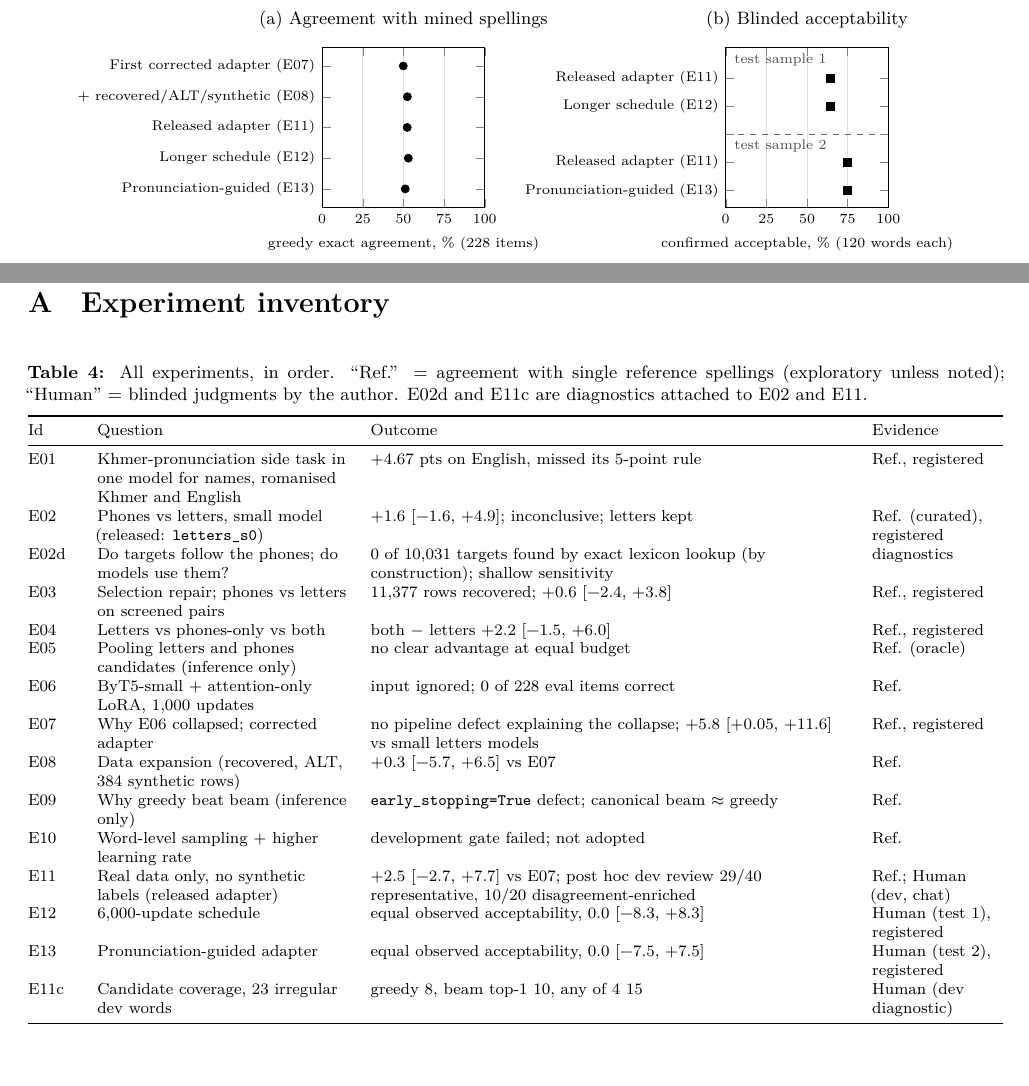
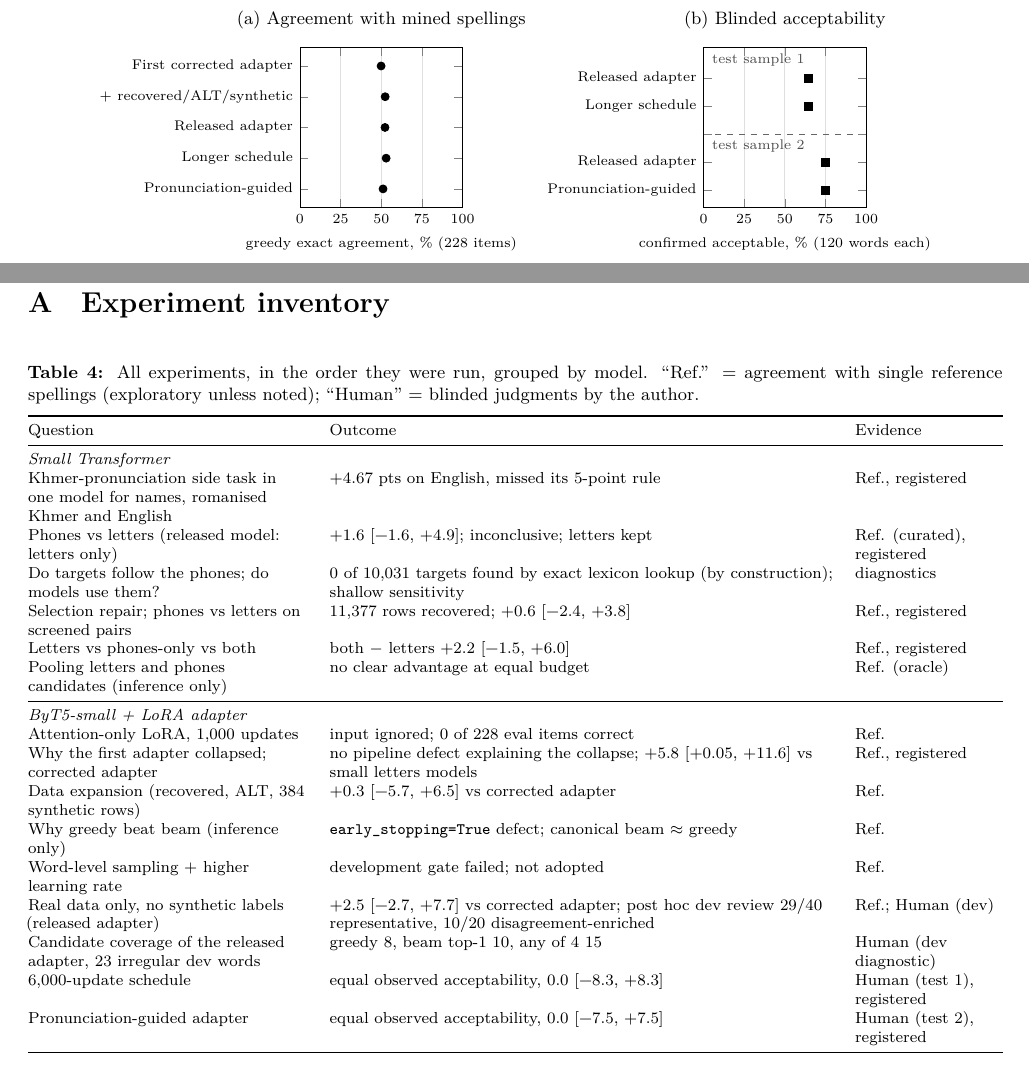
Before and after one commit to richardcheam/khmer-transliterator, a LaTeX paper (reports/technical-report/main.tex, which reads reports/technical-report/generated/fig_accept.csv, reports/technical-report/generated/fig_reference.csv): two parts of pages 6 and 8 of 8, joined at a grey line, cut so that both start at the same text. Compiled offline with XeLaTeX.

Commit message:
Technical report: no experiment ids anywhere in the paper (figure labels and the appendix inventory, now grouped by model)

```diff
--- a/reports/technical-report/generated/fig_accept.csv
+++ b/reports/technical-report/generated/fig_accept.csv
@@ -1,5 +1 @@
 label,y,share,sample
-Released adapter (E11),5,64.2,1
-Longer schedule (E12),4,64.2,1
-Released adapter (E11),2,75.0,2
-Pronunciation-guided (E13),1,75.0,2
--- a/reports/technical-report/generated/fig_reference.csv
+++ b/reports/technical-report/generated/fig_reference.csv
@@ -5,2 +1,0 @@ Released adapter (E11),3,52.3
-Longer schedule (E12),2,53.0
-Pronunciation-guided (E13),1,51.1
--- a/reports/technical-report/main.tex
+++ b/reports/technical-report/main.tex
@@ -534,40 +534,44 @@ spelled words. The candidate diagnostic indicates that acceptable alternatives a
 
 \begin{table}[H]
 \centering\footnotesize
-\caption{All experiments, in order. ``Ref.'' = agreement with single reference spellings (exploratory unless
-noted); ``Human'' = blinded judgments by the author. E02d and E11c are diagnostics attached to E02 and E11.}
+\caption{All experiments, in the order they were run, grouped by model. ``Ref.'' = agreement with single reference
+spellings (exploratory unless noted); ``Human'' = blinded judgments by the author.}
 \label{tab:inventory}
-\begin{tabularx}{\textwidth}{@{}p{0.8cm}>{\raggedright\arraybackslash}p{4.4cm}L>{\raggedright\arraybackslash}p{2.3cm}@{}}
+\begin{tabularx}{\textwidth}{@{}>{\raggedright\arraybackslash}p{4.9cm}L>{\raggedright\arraybackslash}p{2.6cm}@{}}
 \toprule
-Id & Question & Outcome & Evidence \\
+Question & Outcome & Evidence \\
 \midrule
-E01 & Khmer-pronunciation side task in one model for names, romanised Khmer and English &
+\multicolumn{3}{@{}l}{\emph{Small Transformer}} \\
+Khmer-pronunciation side task in one model for names, romanised Khmer and English &
   +\val{e01.gain} pts on English, missed its 5-point rule & Ref., registered \\
-E02 & Phones vs letters, small model (released: \texttt{letters\_s0}) & \val{e02.phones} \val{e02.phones.ci};
+Phones vs letters (released model: letters only) & \val{e02.phones} \val{e02.phones.ci};
   inconclusive; letters kept & Ref. (curated), registered \\
-E02d & Do targets follow the phones; do models use them? & \val{d.lexhits} of \val{d.rows} targets found by
+Do targets follow the phones; do models use them? & \val{d.lexhits} of \val{d.rows} targets found by
   exact lexicon lookup (by construction); shallow sensitivity & diagnostics \\
-E03 & Selection repair; phones vs letters on screened pairs & \val{d.recovered} rows recovered; \val{e03.phones}
+Selection repair; phones vs letters on screened pairs & \val{d.recovered} rows recovered; \val{e03.phones}
   \val{e03.phones.ci} & Ref., registered \\
-E04 & Letters vs phones-only vs both & both $-$ letters \val{e04.gp} \val{e04.gp.ci} & Ref., registered \\
-E05 & Pooling letters and phones candidates (inference only) & no clear advantage at equal budget & Ref. (oracle) \\
-E06 & ByT5-small + attention-only LoRA, 1,000 updates & input ignored; \val{e06.correct} of \val{h.items} eval
+Letters vs phones-only vs both & both $-$ letters \val{e04.gp} \val{e04.gp.ci} & Ref., registered \\
+Pooling letters and phones candidates (inference only) & no clear advantage at equal budget & Ref. (oracle) \\
+\midrule
+\multicolumn{3}{@{}l}{\emph{ByT5-small + LoRA adapter}} \\
+Attention-only LoRA, 1,000 updates & input ignored; \val{e06.correct} of \val{h.items} eval
   items correct & Ref. \\
-E07 & Why E06 collapsed; corrected adapter & no pipeline defect explaining the collapse; \val{e07.vs_g} \val{e07.vs_g.ci} vs small letters models &
-  Ref., registered \\
-E08 & Data expansion (recovered, ALT, \val{d.synth.rows} synthetic rows) & \val{e08.vs_e07} \val{e08.vs_e07.ci} vs E07 & Ref. \\
-E09 & Why greedy beat beam (inference only) & \texttt{early\_stopping=True} defect; canonical beam $\approx$ greedy &
+Why the first adapter collapsed; corrected adapter & no pipeline defect explaining the collapse; \val{e07.vs_g}
+  \val{e07.vs_g.ci} vs small letters models & Ref., registered \\
+Data expansion (recovered, ALT, \val{d.synth.rows} synthetic rows) & \val{e08.vs_e07} \val{e08.vs_e07.ci} vs
+  corrected adapter & Ref. \\
+Why greedy beat beam (inference only) & \texttt{early\_stopping=True} defect; canonical beam $\approx$ greedy &
   Ref. \\
-E10 & Word-level sampling + higher learning rate & development gate failed; not adopted & Ref. \\
-E11 & Real data only, no synthetic labels (released adapter) & \val{e11.vs_e07} \val{e11.vs_e07.ci} vs E07;
+Word-level sampling + higher learning rate & development gate failed; not adopted & Ref. \\
+Real data only, no synthetic labels (released adapter) & \val{e11.vs_e07} \val{e11.vs_e07.ci} vs corrected adapter;
   post hoc dev review \val{rev.representative.e11}/40 representative, \val{rev.disagreement.e11}/20
-  disagreement-enriched & Ref.; Human (dev, chat) \\
-E12 & 6,000-update schedule & equal observed acceptability, \val{t1.diff} \val{t1.diff.ci} & Human (test 1),
+  disagreement-enriched & Ref.; Human (dev) \\
+Candidate coverage of the released adapter, \val{cov.words} irregular dev words & greedy \val{cov.greedy}, beam
+  top-1 \val{cov.beam1}, any of 4 \val{cov.any4} & Human (dev diagnostic) \\
+6,000-update schedule & equal observed acceptability, \val{t1.diff} \val{t1.diff.ci} & Human (test 1),
   registered \\
-E13 & Pronunciation-guided adapter & equal observed acceptability, \val{t2.diff} \val{t2.diff.ci} & Human (test 2),
+Pronunciation-guided adapter & equal observed acceptability, \val{t2.diff} \val{t2.diff.ci} & Human (test 2),
   registered \\
-E11c & Candidate coverage, \val{cov.words} irregular dev words & greedy \val{cov.greedy}, beam top-1 \val{cov.beam1}, any of 4
-  \val{cov.any4} & Human (dev diagnostic) \\
 \bottomrule
 \end{tabularx}
 \end{table}
```
Also changed, not shown: reports/technical-report/main.pdf, reports/technical-report/generated/fig_accept.csv (4 more changed lines), reports/technical-report/generated/fig_reference.csv (8 more changed lines), 1 other file.
